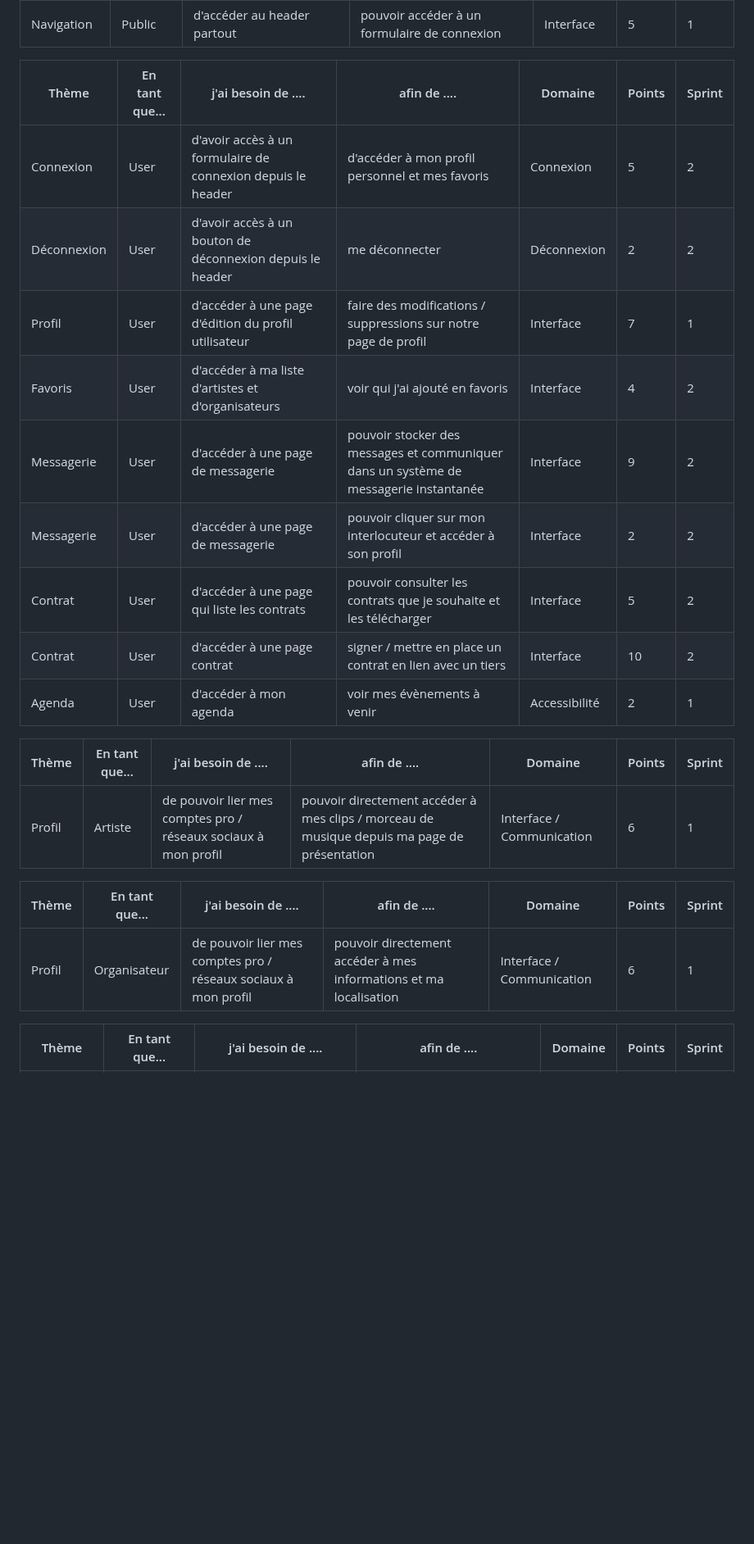
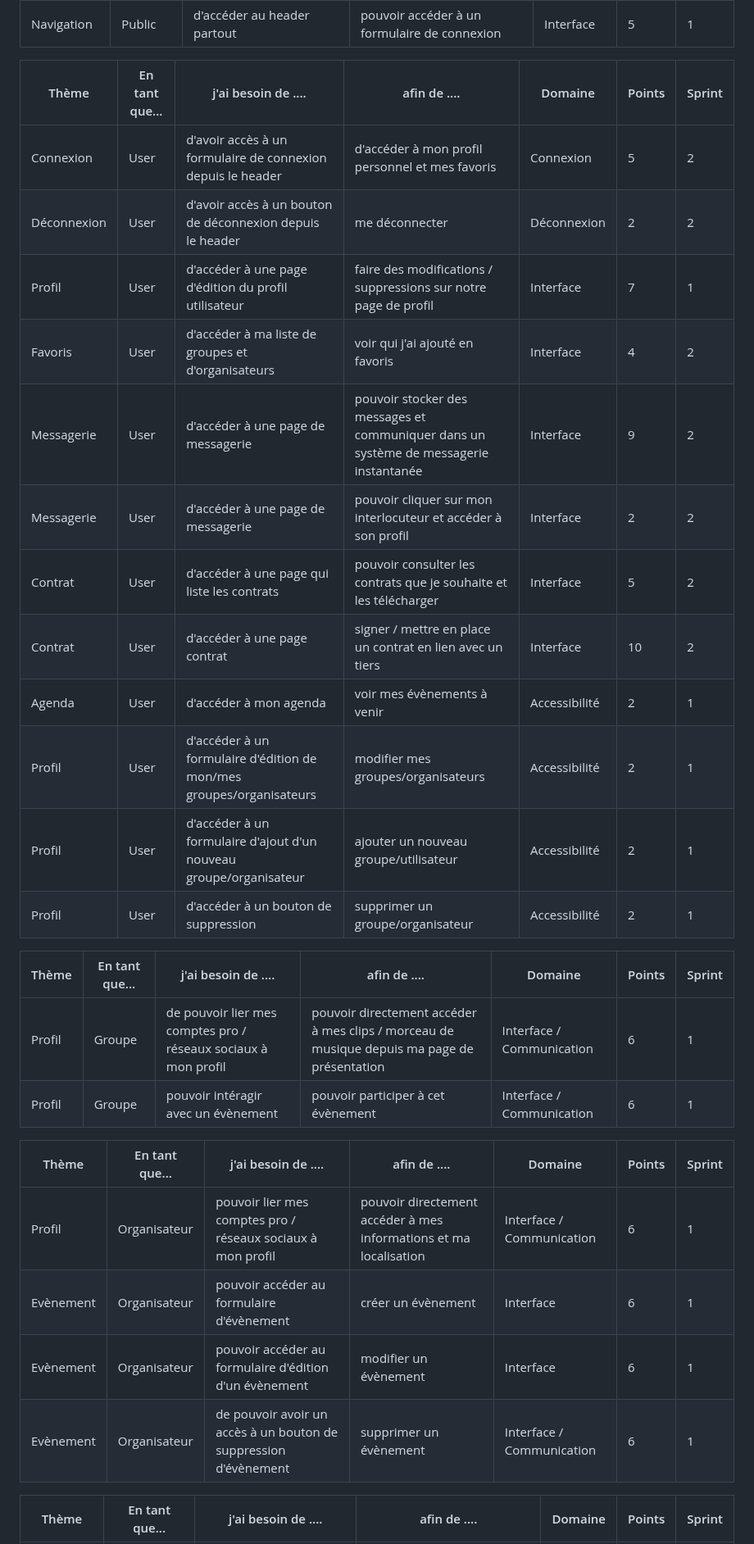
Before and after one commit to RomanBeldent/melodica-back, a Markdown page: docs/markdowns/user-stories.md, the part around one of its changes. Shown at 82% size. Rendered like a GitHub page; blank space fills up the shorter version.

```diff
--- a/docs/markdowns/user-stories.md
+++ b/docs/markdowns/user-stories.md
@@ -12,26 +12,34 @@
 | Navigation  | Public         | d'accéder au header partout                      | pouvoir accéder à un formulaire d'inscription             | Interface | 5      | 1      |
 | Navigation  | Public         | d'accéder au header partout                      | pouvoir accéder à un formulaire de connexion              | Interface | 5      | 1      |
 
-| Thème       | En tant que... | j'ai besoin de ....                                         | afin de ....                                                                          | Domaine       | Points | Sprint |
-| ----------- | -------------- | ----------------------------------------------------------- | ------------------------------------------------------------------------------------- | ------------- | ------ | ------ |
-| Connexion   | User           | d'avoir accès à un formulaire de connexion depuis le header | d'accéder à mon profil personnel et mes favoris                                       | Connexion     | 5      | 2      |
-| Déconnexion | User           | d'avoir accès à un bouton de déconnexion depuis le header   | me déconnecter                                                                        | Déconnexion   | 2      | 2      |
-| Profil      | User           | d'accéder à une page d'édition du profil utilisateur        | faire des modifications / suppressions sur notre page de profil                       | Interface     | 7      | 1      |
-| Favoris     | User           | d'accéder à ma liste d'artistes et d'organisateurs          | voir qui j'ai ajouté en favoris                                                       | Interface     | 4      | 2      |
-| Messagerie  | User           | d'accéder à une page de messagerie                          | pouvoir stocker des messages et communiquer dans un système de messagerie instantanée | Interface     | 9      | 2      |
-| Messagerie  | User           | d'accéder à une page de messagerie                          | pouvoir cliquer sur mon interlocuteur et accéder à son profil                         | Interface     | 2      | 2      |
-| Contrat     | User           | d'accéder à une page qui liste les contrats                 | pouvoir consulter les contrats que je souhaite et les télécharger                     | Interface     | 5      | 2      |
-| Contrat     | User           | d'accéder à une page contrat                                | signer / mettre en place un contrat en lien avec un tiers                             | Interface     | 10     | 2      |
-| Agenda      | User           | d'accéder à mon agenda                                      | voir mes évènements à venir                                                           | Accessibilité | 2      | 1      |
+| Thème       | En tant que... | j'ai besoin de ....                                                  | afin de ....                                                                          | Domaine       | Points | Sprint |
+| ----------- | -------------- | -------------------------------------------------------------------- | ------------------------------------------------------------------------------------- | ------------- | ------ | ------ |
+| Connexion   | User           | d'avoir accès à un formulaire de connexion depuis le header          | d'accéder à mon profil personnel et mes favoris                                       | Connexion     | 5      | 2      |
+| Déconnexion | User           | d'avoir accès à un bouton de déconnexion depuis le header            | me déconnecter                                                                        | Déconnexion   | 2      | 2      |
+| Profil      | User           | d'accéder à une page d'édition du profil utilisateur                 | faire des modifications / suppressions sur notre page de profil                       | Interface     | 7      | 1      |
+| Favoris     | User           | d'accéder à ma liste de groupes et d'organisateurs                   | voir qui j'ai ajouté en favoris                                                       | Interface     | 4      | 2      |
+| Messagerie  | User           | d'accéder à une page de messagerie                                   | pouvoir stocker des messages et communiquer dans un système de messagerie instantanée | Interface     | 9      | 2      |
+| Messagerie  | User           | d'accéder à une page de messagerie                                   | pouvoir cliquer sur mon interlocuteur et accéder à son profil                         | Interface     | 2      | 2      |
+| Contrat     | User           | d'accéder à une page qui liste les contrats                          | pouvoir consulter les contrats que je souhaite et les télécharger                     | Interface     | 5      | 2      |
+| Contrat     | User           | d'accéder à une page contrat                                         | signer / mettre en place un contrat en lien avec un tiers                             | Interface     | 10     | 2      |
+| Agenda      | User           | d'accéder à mon agenda                                               | voir mes évènements à venir                                                           | Accessibilité | 2      | 1      |
+| Profil      | User           | d'accéder à un formulaire d'édition de mon/mes groupes/organisateurs | modifier mes groupes/organisateurs                                                    | Accessibilité | 2      | 1      |
+| Profil      | User           | d'accéder à un formulaire d'ajout d'un nouveau groupe/organisateur   | ajouter un nouveau groupe/utilisateur                                                 | Accessibilité | 2      | 1      |
+| Profil      | User           | d'accéder à un bouton de suppression                                 | supprimer un groupe/organisateur                                                      | Accessibilité | 2      | 1      |
 
 
 | Thème  | En tant que... | j'ai besoin de ....                                            | afin de ....                                                                                | Domaine                   | Points | Sprint |
 | ------ | -------------- | -------------------------------------------------------------- | ------------------------------------------------------------------------------------------- | ------------------------- | ------ | ------ |
-| Profil | Artiste        | de pouvoir lier mes comptes pro / réseaux sociaux à mon profil | pouvoir directement accéder à mes clips / morceau de musique depuis ma page de présentation | Interface / Communication | 6      | 1      |
+| Profil | Groupe         | de pouvoir lier mes comptes pro / réseaux sociaux à mon profil | pouvoir directement accéder à mes clips / morceau de musique depuis ma page de présentation | Interface / Communication | 6      | 1      |
+| Profil | Groupe         | pouvoir intéragir avec un évènement                            | pouvoir participer à cet évènement                                                          | Interface / Communication | 6      | 1      |
 
-| Thème  | En tant que... | j'ai besoin de ....                                            | afin de ....                                                      | Domaine                   | Points | Sprint |
-| ------ | -------------- | -------------------------------------------------------------- | ----------------------------------------------------------------- | ------------------------- | ------ | ------ |
-| Profil | Organisateur   | de pouvoir lier mes comptes pro / réseaux sociaux à mon profil | pouvoir directement accéder à mes informations et ma localisation | Interface / Communication | 6      | 1      |
+
+| Thème     | En tant que... | j'ai besoin de ....                                              | afin de ....                                                      | Domaine                   | Points | Sprint |
+| --------- | -------------- | ---------------------------------------------------------------- | ----------------------------------------------------------------- | ------------------------- | ------ | ------ |
+| Profil    | Organisateur   | pouvoir lier mes comptes pro / réseaux sociaux à mon profil      | pouvoir directement accéder à mes informations et ma localisation | Interface / Communication | 6      | 1      |
+| Evènement | Organisateur   | pouvoir accéder au formulaire d'évènement                        | créer un évènement                                                | Interface                 | 6      | 1      |
+| Evènement | Organisateur   | pouvoir accéder au formulaire d'édition d'un évènement           | modifier un évènement                                             | Interface                 | 6      | 1      |
+| Evènement | Organisateur   | de pouvoir avoir un accès à un bouton de suppression d'évènement | supprimer un évènement                                            | Interface / Communication | 6      | 1      |
 
 
 | Thème      | En tant que... | j'ai besoin de ....                    | afin de ....                                    | Domaine | Points | Sprint |
```
Also changed, not shown: other parts of docs/markdowns/user-stories.md (+3 -4 lines), docs/markdowns/dico-donnees.md (+32 -24 lines).
